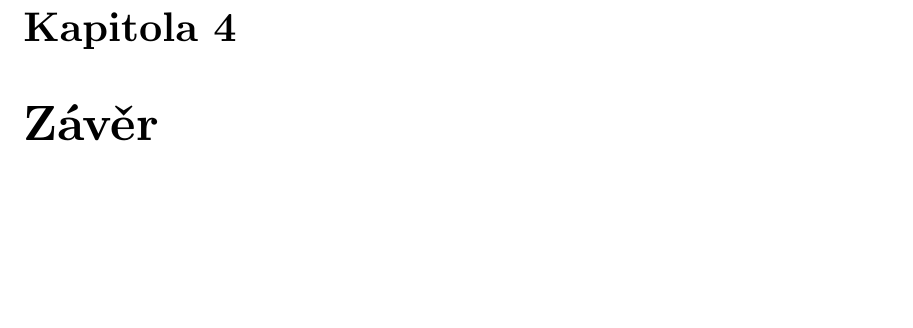
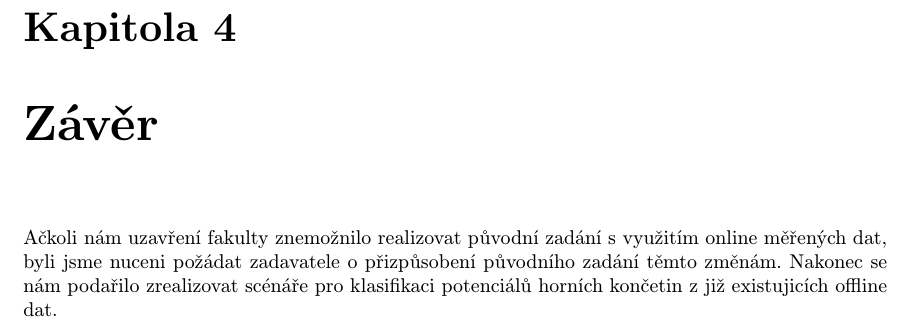
Before and after one commit to Sedlo23/OpenVibeClassifacationOfMovement, a LaTeX document (Dokumentce/main.tex): part of page 8 of 8, cut so that both start at the same text, the shorter picture padded with empty space. Compiled offline with pdfLaTeX.

Commit message:
Dokumentace-Závěr

```diff
--- a/Dokumentce/main.tex
+++ b/Dokumentce/main.tex
@@ -162,5 +162,5 @@ Nyní můžeme tento scénář spustit a zobrazí se nám výsledky klasifikace
 
 
 \chapter{Závěr}
-
+Ačkoli nám uzavření fakulty znemožnilo realizovat původní zadání s využitím online měřených dat, byli jsme nuceni požádat zadavatele o přizpůsobení původního zadání těmto změnám. Nakonec se nám podařilo zrealizovat scénáře pro klasifikaci potenciálů horních končetin z již existujicích offline dat.
 \end{document}
```
Also changed, not shown: Dokumentce/Dokumentace.pdf.
